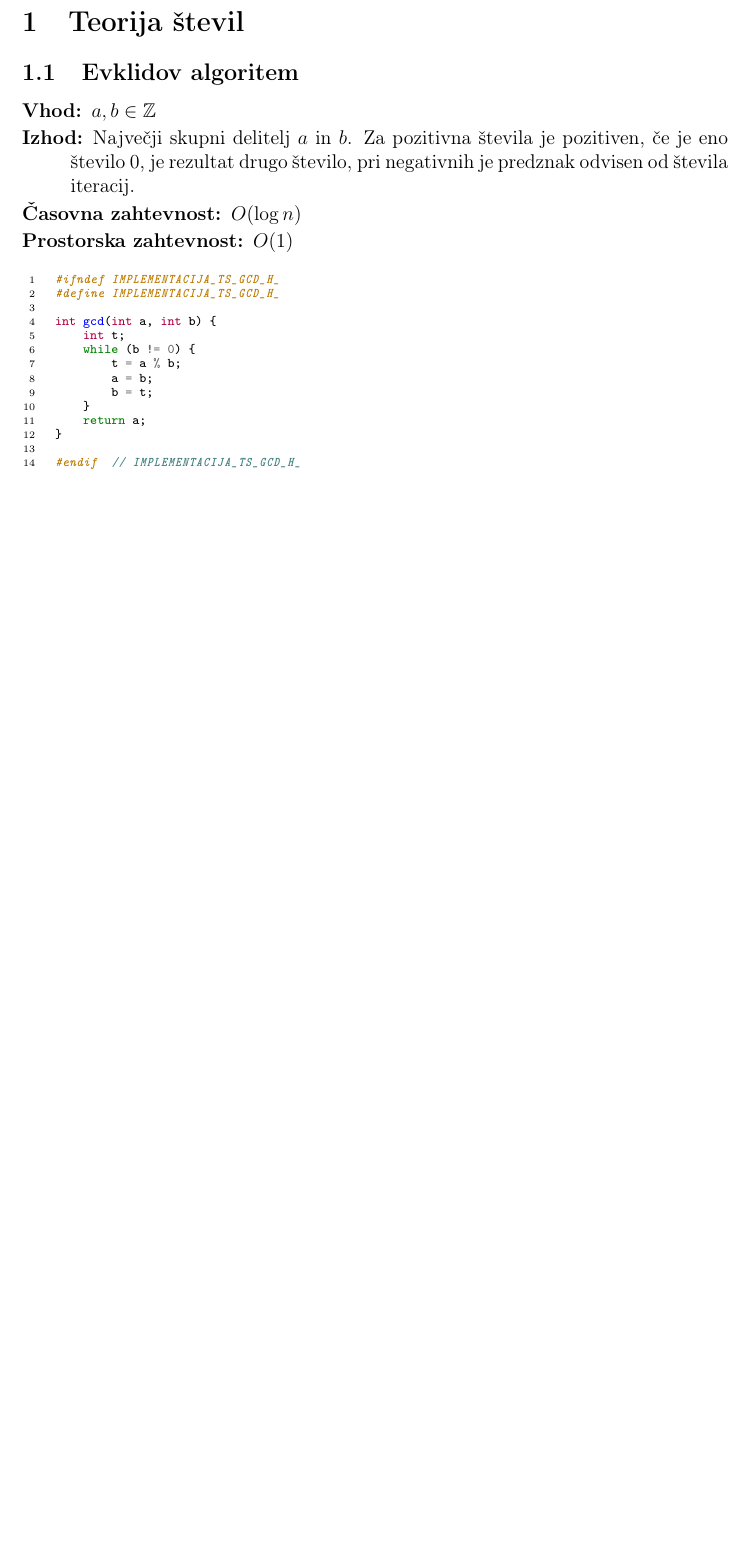
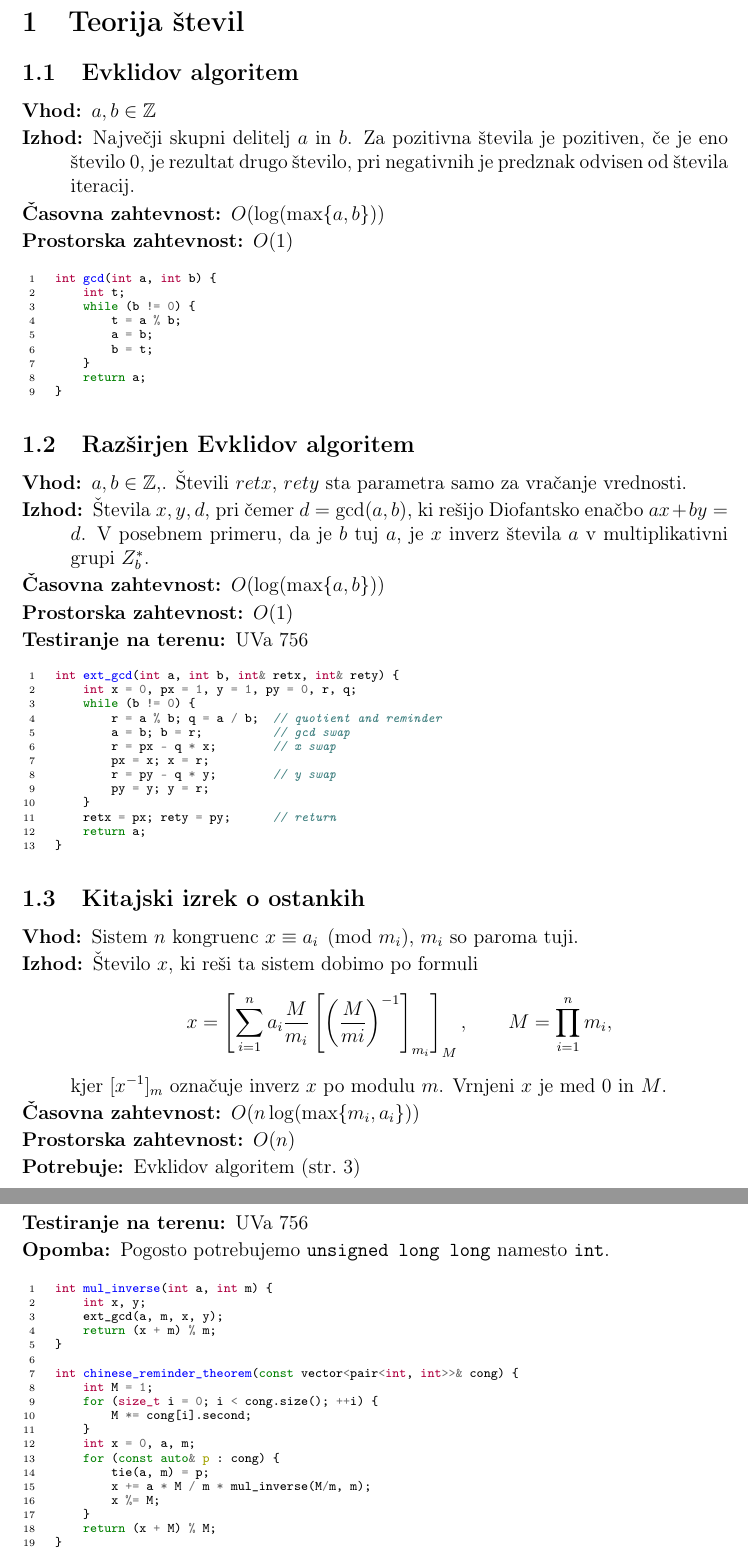
Before and after one commit to jureslak/codebook, a LaTeX document (codebook.tex): part of page 3 of 3 before the commit and two parts of pages 3 and 4 of 4 after it, the two joined at a grey line, cut so that both start at the same text, the shorter picture padded with empty space. The pictures show the PDF file codebook.pdf that the author committed with the source.

Commit message:
Include new algorithms in the book.

```diff
--- a/codebook.tex
+++ b/codebook.tex
@@ -83,10 +85,41 @@
   \item[Izhod:] Največji skupni delitelj $a$ in $b$. Za pozitivna števila je
     pozitiven, če je eno število 0, je rezultat drugo število, pri negativnih je
     predznak odvisen od števila iteracij.
-  \item[Časovna zahtevnost:] $O(\log n)$
+  \item[Časovna zahtevnost:] $O(\log(\max\{a, b\}))$
   \item[Prostorska zahtevnost:] $O(1)$
 \end{description*}
-\cppsource{implementacija/ts/gcd.h}
+\cppsource{implementacija/ts/gcd.cpp}
+
+\subsection{Razširjen Evklidov algoritem}
+\label{sec:ts:extevk}
+\begin{description*}
+  \item[Vhod:] $a, b \in \Z,$. Števili $retx$, $rety$ sta parametra samo za vračanje vrednosti.
+  \item[Izhod:] Števila $x, y, d$, pri čemer $d = \gcd(a, b)$, ki rešijo
+    Diofantsko enačbo $ax + by = d$. V posebnem primeru, da je $b$ tuj $a$, je
+    $x$ inverz števila $a$ v multiplikativni grupi $Z_b^\ast$.
+  \item[Časovna zahtevnost:] $O(\log(\max\{a, b\}))$
+  \item[Prostorska zahtevnost:] $O(1)$
+  \item[Testiranje na terenu:] UVa 756
+\end{description*}
+\cppsource{implementacija/ts/extended_gcd.cpp}
+
+\subsection{Kitajski izrek o ostankih}
+\label{sec:ts:mod}
+\begin{description*}
+  \item[Vhod:] Sistem $n$ kongruenc $x \equiv a_i \pmod{m_i}$, $m_i$ so paroma tuji.
+  \item[Izhod:] Število $x$, ki reši ta sistem dobimo po formuli
+    \[ x =
+      \left[\sum_{i=1}^na_i\frac{M}{m_i}\left[\left(\frac{M}{mi}\right)^{-1}\right]_{m_i}\right]_M,
+      \qquad M = \prod_{i=1}^nm_i,
+    \]
+    kjer $[x^{-1}]_m$ označuje inverz $x$ po modulu $m$. Vrnjeni $x$ je med 0 in $M$.
+  \item[Časovna zahtevnost:] $O(n \log(\max\{m_i, a_i\}))$
+  \item[Prostorska zahtevnost:] $O(n)$
+  \item[Potrebuje:] \nameref{sec:ts:evk} (str.~\pageref{sec:ts:evk})
+  \item[Testiranje na terenu:] UVa 756
+  \item[Opomba:] Pogosto potrebujemo \ull{} namesto \texttt{int}.
+\end{description*}
+\cppsource{implementacija/ts/chinese_reminder_theorem.cpp}
 
 \end{document}
 % vim: spell spelllang=sl
```
Also changed, not shown: codebook.pdf, codebook.tex (8 more changed lines).
